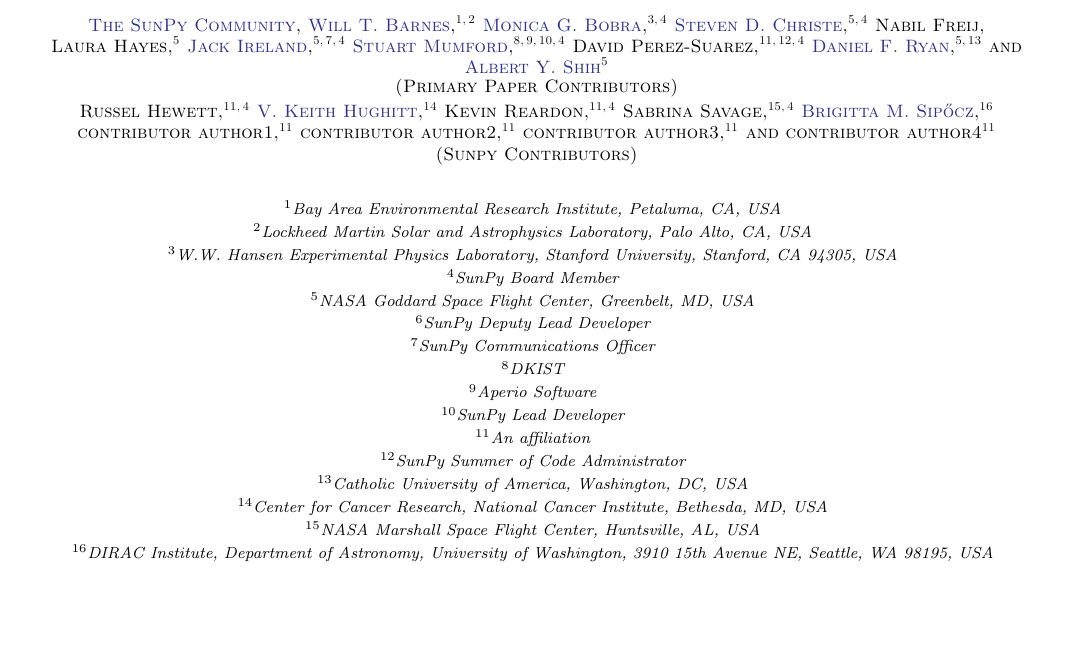
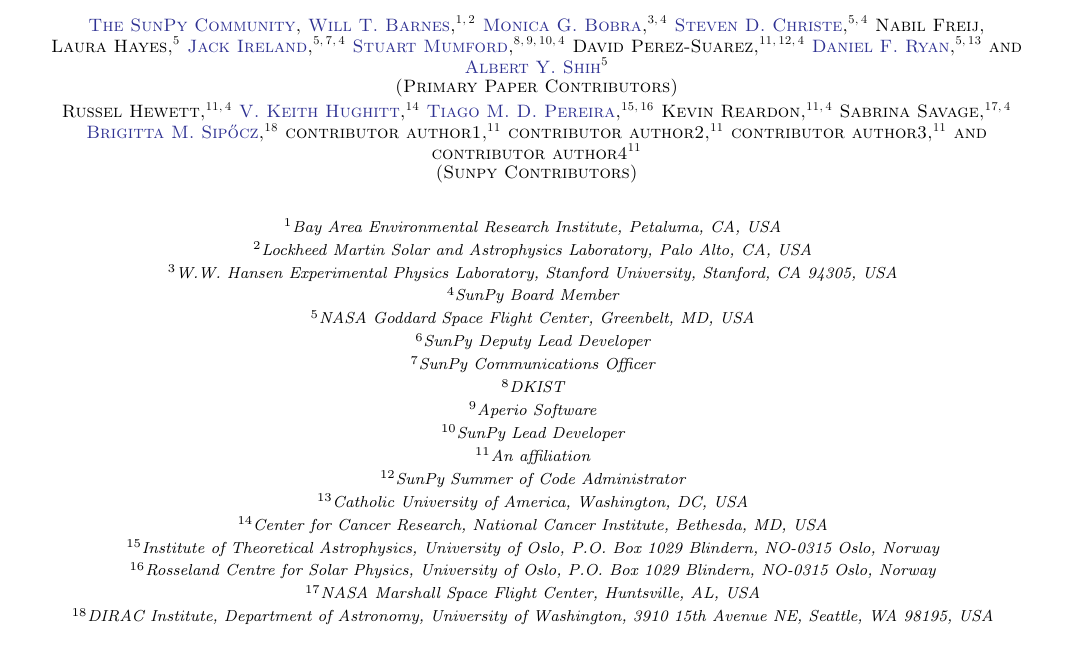
Before and after one commit to sunpy/sunpy-1.0-paper, a LaTeX paper (main.tex, which reads authors.tex): part of page 1 of 13, cut so that both start at the same text, the shorter picture padded with empty space. Compiled offline with pdfLaTeX.

Commit message:
Added author Pereira

```diff
--- a/authors.tex
+++ b/authors.tex
@@ -61,6 +61,10 @@
 \author[0000-0003-0787-9559]{V. Keith Hughitt}
 \affiliation{Center for Cancer Research, National Cancer Institute, Bethesda, MD, USA}
 
+\author[0000-0003-4747-4329]{Tiago M. D. Pereira}
+\affiliation{Institute of Theoretical Astrophysics, University of Oslo, P.O. Box 1029 Blindern, NO-0315 Oslo, Norway}
+\affiliation{Rosseland Centre for Solar Physics, University of Oslo, P.O. Box 1029 Blindern, NO-0315 Oslo, Norway}
+
 \author{Kevin Reardon}
 \affiliation{An affiliation}
 \affiliation{SunPy Board Member}
```
